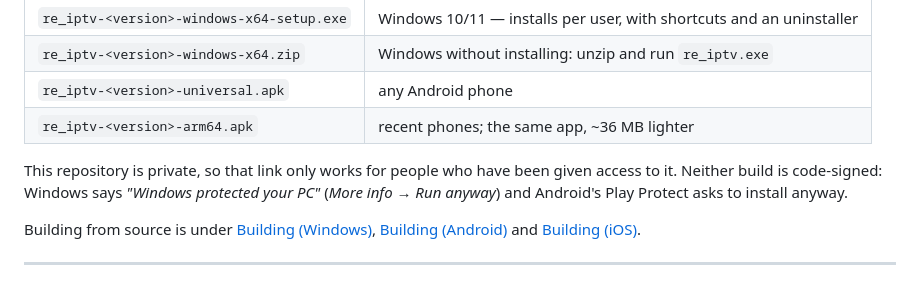
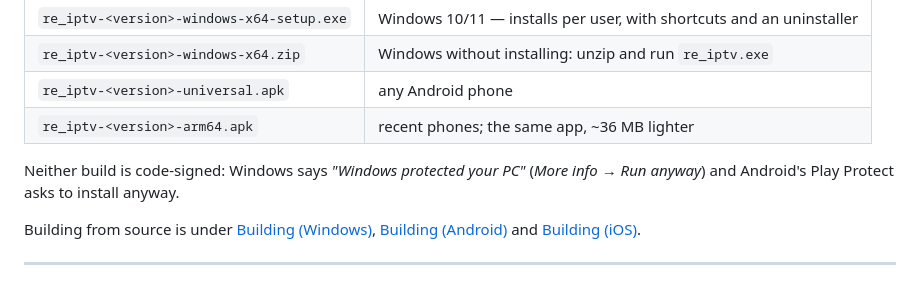
Before and after one commit to BrunoPostai/re_iptv, a Markdown page: README.md, the part around the change. Rendered like a GitHub page.

Commit message:
Stop the README describing the repository as private
The Download section ended with a sentence explaining that the release links only work for people with access, which was true when it was written and stops being true the moment the repository is made public. What remains is the half that stays true: neither the exe nor the APKs are signed, so SmartScreen and Play Protect both object.

No other file in the repository mentions its visibility, so this is the whole of it.

```diff
--- a/README.md
+++ b/README.md
@@ -36,9 +36,8 @@ history for good:
 | `re_iptv-<version>-universal.apk` | any Android phone |
 | `re_iptv-<version>-arm64.apk` | recent phones; the same app, ~36 MB lighter |
 
-This repository is private, so that link only works for people who have been given
-access to it. Neither build is code-signed: Windows says *"Windows protected your
-PC"* (*More info → Run anyway*) and Android's Play Protect asks to install anyway.
+Neither build is code-signed: Windows says *"Windows protected your PC"*
+(*More info → Run anyway*) and Android's Play Protect asks to install anyway.
 
 Building from source is under [Building (Windows)](#building-windows),
 [Building (Android)](#building-android) and [Building (iOS)](#building-ios).
```
